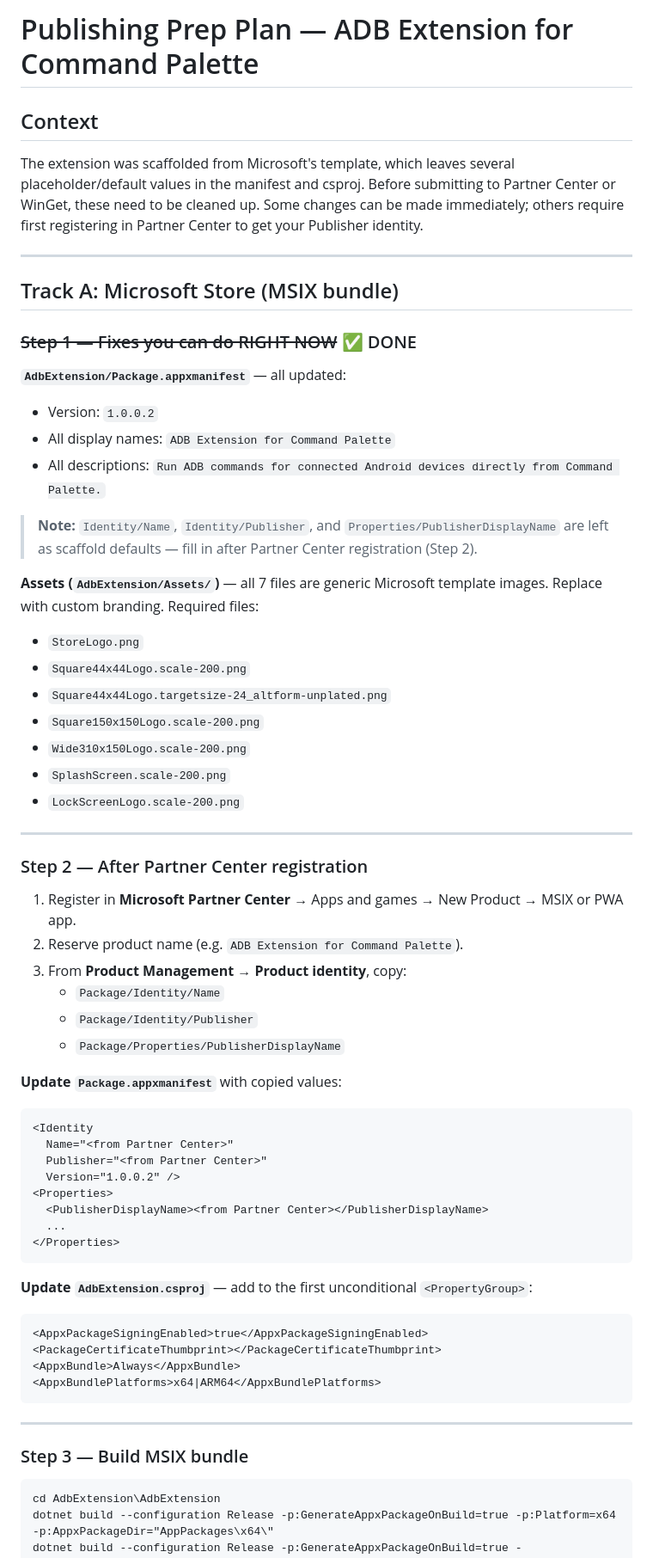
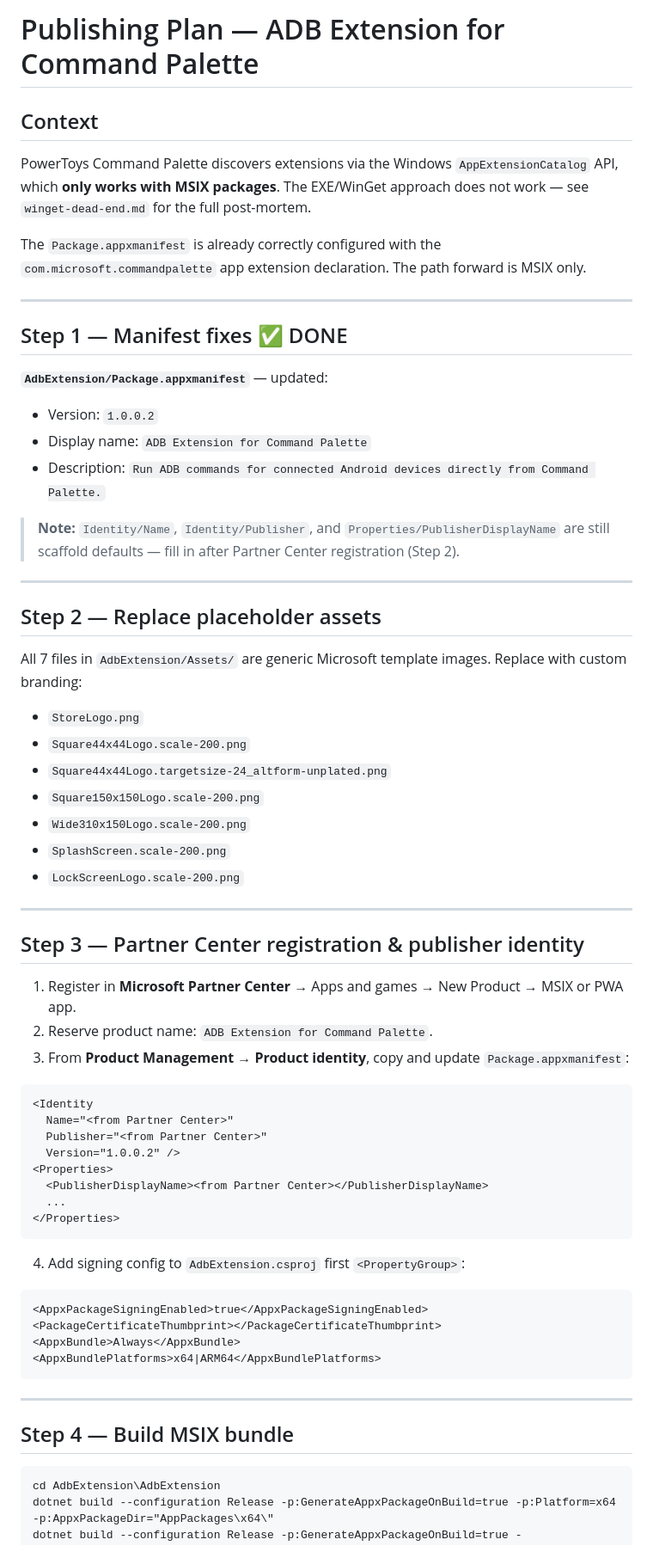
Before and after one commit to CostaFot/AdbExtension, a Markdown page: publishing_checklist.md, the part around one of its changes. Shown at 86% size. Drawn GitHub-style.

````diff
--- a/publishing_checklist.md
+++ b/publishing_checklist.md
@@ -1,23 +1,27 @@
-# Publishing Prep Plan — ADB Extension for Command Palette
+# Publishing Plan — ADB Extension for Command Palette
 
 ## Context
 
-The extension was scaffolded from Microsoft's template, which leaves several placeholder/default values in the manifest and csproj. Before submitting to Partner Center or WinGet, these need to be cleaned up. Some changes can be made immediately; others require first registering in Partner Center to get your Publisher identity.
+PowerToys Command Palette discovers extensions via the Windows `AppExtensionCatalog` API, which **only works with MSIX packages**. The EXE/WinGet approach does not work — see `winget-dead-end.md` for the full post-mortem.
+
+The `Package.appxmanifest` is already correctly configured with the `com.microsoft.commandpalette` app extension declaration. The path forward is MSIX only.
 
 ---
 
-## Track A: Microsoft Store (MSIX bundle)
+## Step 1 — Manifest fixes ✅ DONE
 
-### ~~Step 1 — Fixes you can do RIGHT NOW~~ ✅ DONE
+**`AdbExtension/Package.appxmanifest`** — updated:
+- Version: `1.0.0.2`
+- Display name: `ADB Extension for Command Palette`
+- Description: `Run ADB commands for connected Android devices directly from Command Palette.`
 
-**`AdbExtension/Package.appxmanifest`** — all updated:
-- Version: `1.0.0.2`
-- All display names: `ADB Extension for Command Palette`
-- All descriptions: `Run ADB commands for connected Android devices directly from Command Palette.`
+> **Note:** `Identity/Name`, `Identity/Publisher`, and `Properties/PublisherDisplayName` are still scaffold defaults — fill in after Partner Center registration (Step 2).
 
-> **Note:** `Identity/Name`, `Identity/Publisher`, and `Properties/PublisherDisplayName` are left as scaffold defaults — fill in after Partner Center registration (Step 2).
+---
 
-**Assets (`AdbExtension/Assets/`)** — all 7 files are generic Microsoft template images. Replace with custom branding. Required files:
+## Step 2 — Replace placeholder assets
+
+All 7 files in `AdbExtension/Assets/` are generic Microsoft template images. Replace with custom branding:
 - `StoreLogo.png`
 - `Square44x44Logo.scale-200.png`
 - `Square44x44Logo.targetsize-24_altform-unplated.png`
@@ -28,16 +32,12 @@ The extension was scaffolded from Microsoft's template, which leaves several pla
 
 ---
 
-### Step 2 — After Partner Center registration
+## Step 3 — Partner Center registration & publisher identity
 
 1. Register in **Microsoft Partner Center** → Apps and games → New Product → MSIX or PWA app.
-2. Reserve product name (e.g. `ADB Extension for Command Palette`).
-3. From **Product Management → Product identity**, copy:
-   - `Package/Identity/Name`
-   - `Package/Identity/Publisher`
-   - `Package/Properties/PublisherDisplayName`
+2. Reserve product name: `ADB Extension for Command Palette`.
+3. From **Product Management → Product identity**, copy and update `Package.appxmanifest`:
 
-**Update `Package.appxmanifest`** with copied values:
 ```xml
 <Identity
   Name="<from Partner Center>"
@@ -49,7 +49,8 @@ The extension was scaffolded from Microsoft's template, which leaves several pla
 </Properties>
 ```
 
-**Update `AdbExtension.csproj`** — add to the first unconditional `<PropertyGroup>`:
+4. Add signing config to `AdbExtension.csproj` first `<PropertyGroup>`:
+
 ```xml
 <AppxPackageSigningEnabled>true</AppxPackageSigningEnabled>
 <PackageCertificateThumbprint></PackageCertificateThumbprint>
@@ -59,7 +60,7 @@ The extension was scaffolded from Microsoft's template, which leaves several pla
 
 ---
 
-### Step 3 — Build MSIX bundle
+## Step 4 — Build MSIX bundle
 
 ```
 cd AdbExtension\AdbExtension
````
Also changed, not shown: other parts of publishing_checklist.md (+8 -39 lines).
